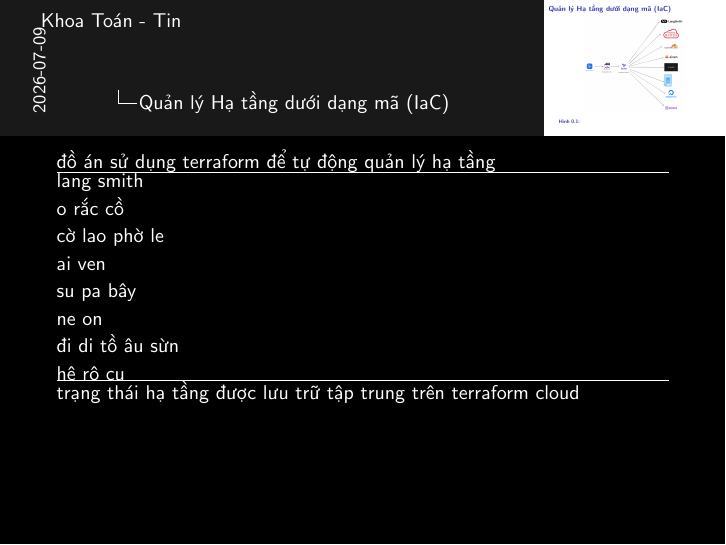
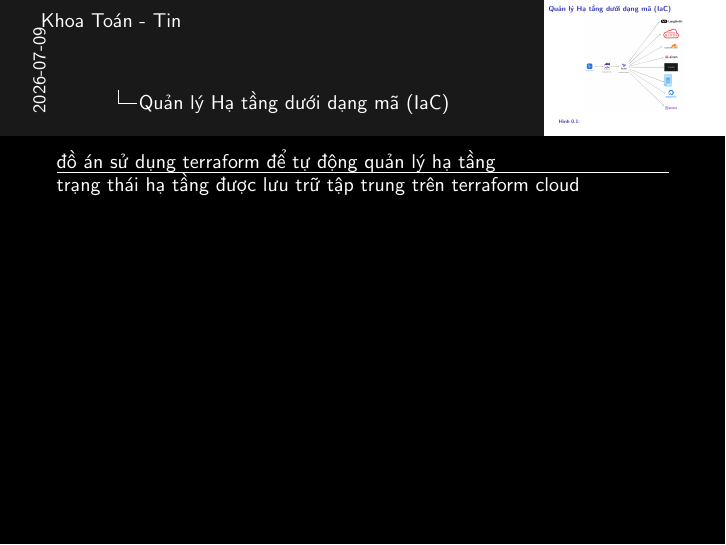
Before and after one commit to 20206205Tech/docs-slide, LaTeX slides (latex/main.tex, which reads latex/contents/Quan_ly_Ha_tang_duoi_dang_ma.tex): page 2 of 2. Compiled offline with pdfLaTeX.

Commit message:
auto commit: 2026-07-09 10:40:52

```diff
--- a/latex/contents/Quan_ly_Ha_tang_duoi_dang_ma.tex
+++ b/latex/contents/Quan_ly_Ha_tang_duoi_dang_ma.tex
@@ -8,23 +8,23 @@
 \note{
 
 đồ án sử dụng terraform để tự động quản lý hạ tầng
-\hrule
+% \hrule
 
-lang smith
+% lang smith
 
-o rắc cồ
+% o rắc cồ
 
-cờ lao phờ le
+% cờ lao phờ le
 
-ai ven
+% ai ven
 
-su pa bây
+% su pa bây
 
-ne on
+% ne on
 
-đi di tồ âu sừn
+% đi di tồ âu sừn
 
-hê rô cu
+% hê rô cu
 
 \hrule
 
```
Also changed, not shown: 1 other file.
